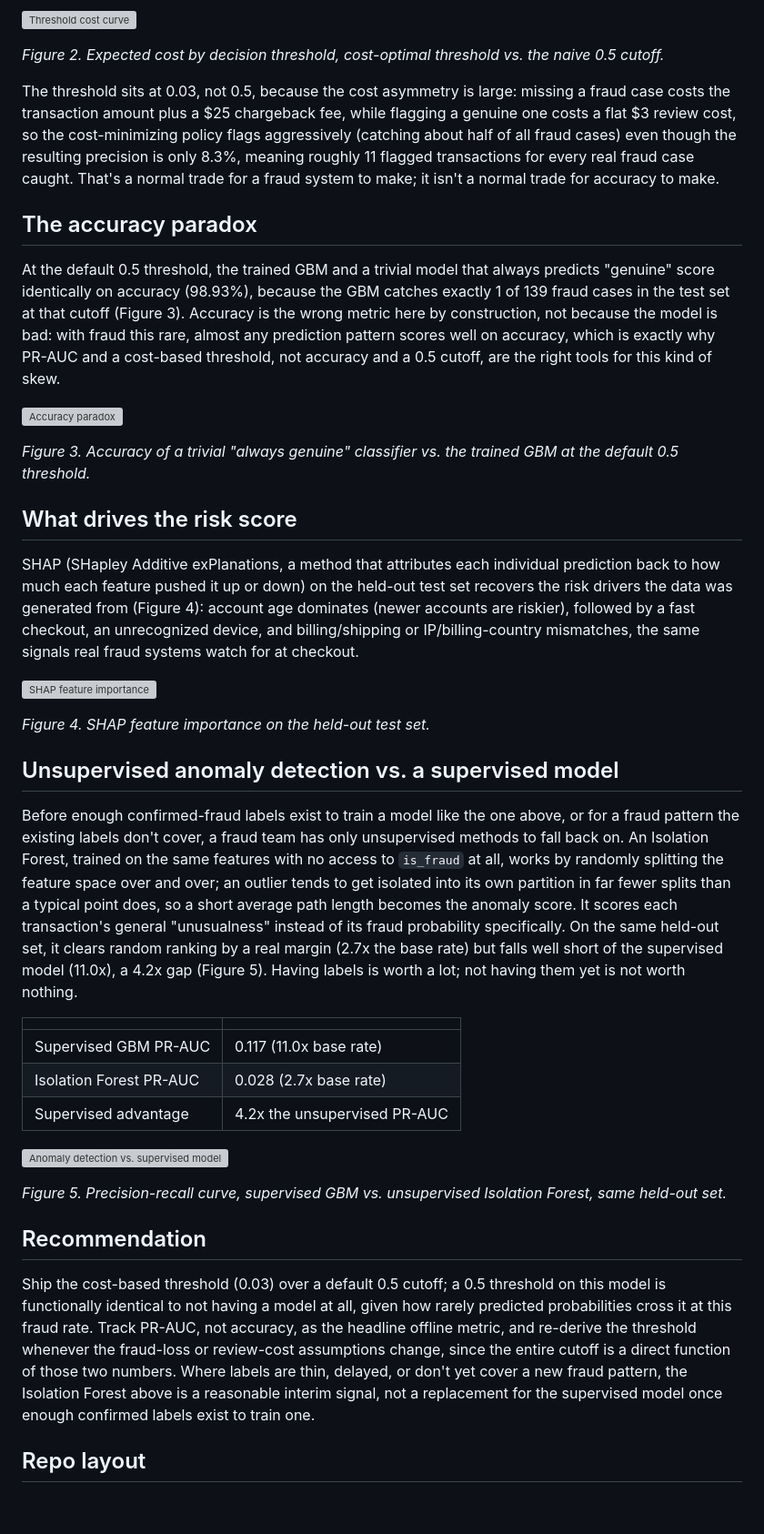
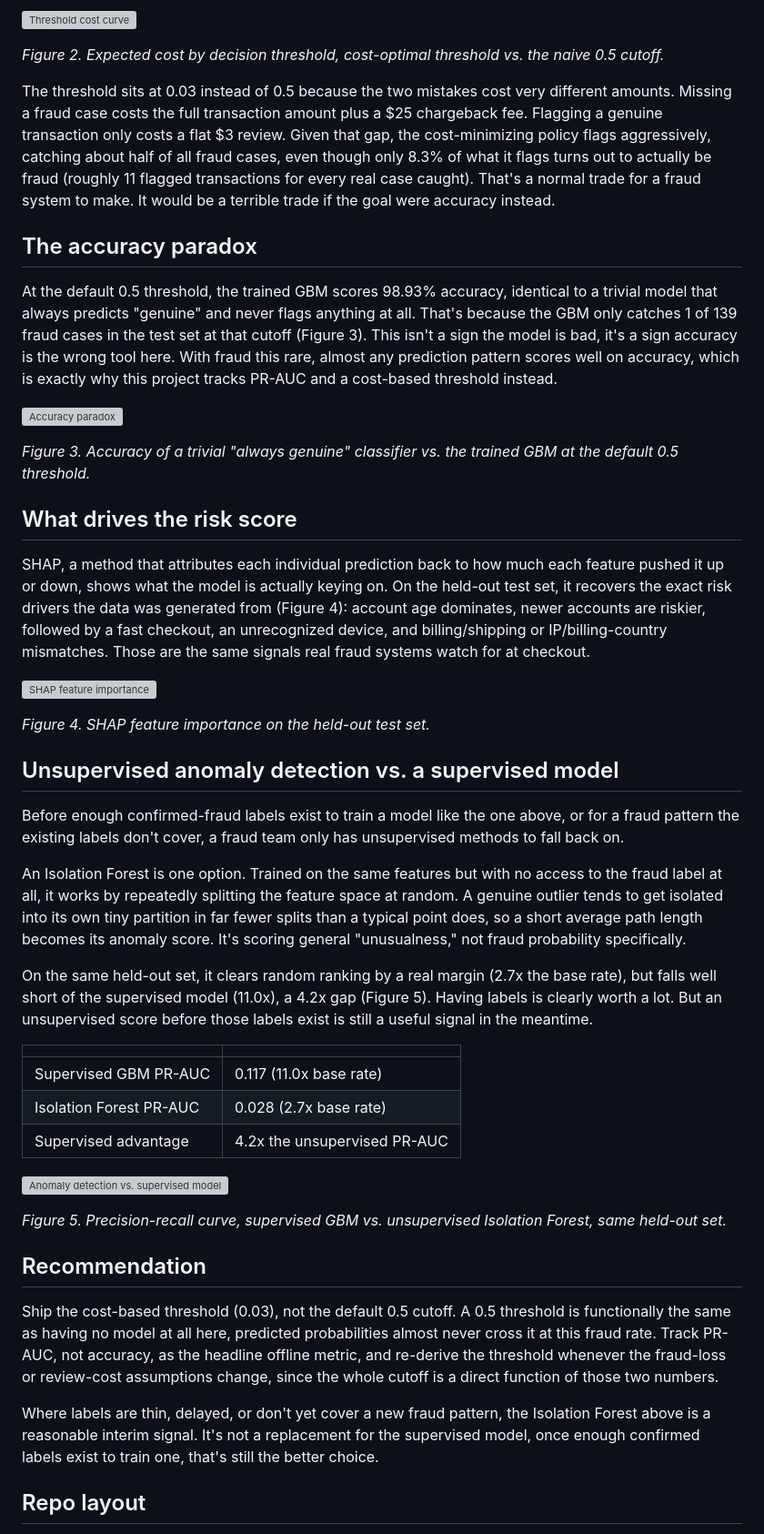
Before and after one commit to gus-morales/work-showcase, a Markdown page: projects/05-fraud-anomaly-detection/README.md, the part around the change. Shown at 91% size. Rendered like a GitHub page; blank space fills up the shorter version; grey boxes are pictures that could not be loaded.

Commit message:
Rewrite project 5 README for plain-language clarity
Break up dense sentences in the threshold, accuracy-paradox, SHAP,
and Isolation Forest sections, and split the recommendation into
separate points.

```diff
--- a/projects/05-fraud-anomaly-detection/README.md
+++ b/projects/05-fraud-anomaly-detection/README.md
@@ -43,11 +43,11 @@ The GBM ranks transactions well above random despite the skew (Figure 1); sweepi
 
 *Figure 2. Expected cost by decision threshold, cost-optimal threshold vs. the naive 0.5 cutoff.*
 
-The threshold sits at 0.03, not 0.5, because the cost asymmetry is large: missing a fraud case costs the transaction amount plus a $25 chargeback fee, while flagging a genuine one costs a flat $3 review cost, so the cost-minimizing policy flags aggressively (catching about half of all fraud cases) even though the resulting precision is only 8.3%, meaning roughly 11 flagged transactions for every real fraud case caught. That's a normal trade for a fraud system to make; it isn't a normal trade for accuracy to make.
+The threshold sits at 0.03 instead of 0.5 because the two mistakes cost very different amounts. Missing a fraud case costs the full transaction amount plus a $25 chargeback fee. Flagging a genuine transaction only costs a flat $3 review. Given that gap, the cost-minimizing policy flags aggressively, catching about half of all fraud cases, even though only 8.3% of what it flags turns out to actually be fraud (roughly 11 flagged transactions for every real case caught). That's a normal trade for a fraud system to make. It would be a terrible trade if the goal were accuracy instead.
 
 ## The accuracy paradox
 
-At the default 0.5 threshold, the trained GBM and a trivial model that always predicts "genuine" score identically on accuracy (98.93%), because the GBM catches exactly 1 of 139 fraud cases in the test set at that cutoff (Figure 3). Accuracy is the wrong metric here by construction, not because the model is bad: with fraud this rare, almost any prediction pattern scores well on accuracy, which is exactly why PR-AUC and a cost-based threshold, not accuracy and a 0.5 cutoff, are the right tools for this kind of skew.
+At the default 0.5 threshold, the trained GBM scores 98.93% accuracy, identical to a trivial model that always predicts "genuine" and never flags anything at all. That's because the GBM only catches 1 of 139 fraud cases in the test set at that cutoff (Figure 3). This isn't a sign the model is bad, it's a sign accuracy is the wrong tool here. With fraud this rare, almost any prediction pattern scores well on accuracy, which is exactly why this project tracks PR-AUC and a cost-based threshold instead.
 
 ![Accuracy paradox](reports/figures/accuracy_paradox.png)
 
@@ -55,7 +55,7 @@ At the default 0.5 threshold, the trained GBM and a trivial model that always pr
 
 ## What drives the risk score
 
-SHAP (SHapley Additive exPlanations, a method that attributes each individual prediction back to how much each feature pushed it up or down) on the held-out test set recovers the risk drivers the data was generated from (Figure 4): account age dominates (newer accounts are riskier), followed by a fast checkout, an unrecognized device, and billing/shipping or IP/billing-country mismatches, the same signals real fraud systems watch for at checkout.
+SHAP, a method that attributes each individual prediction back to how much each feature pushed it up or down, shows what the model is actually keying on. On the held-out test set, it recovers the exact risk drivers the data was generated from (Figure 4): account age dominates, newer accounts are riskier, followed by a fast checkout, an unrecognized device, and billing/shipping or IP/billing-country mismatches. Those are the same signals real fraud systems watch for at checkout.
 
 ![SHAP feature importance](reports/figures/shap_summary.png)
 
@@ -63,7 +63,11 @@ SHAP (SHapley Additive exPlanations, a method that attributes each individual pr
 
 ## Unsupervised anomaly detection vs. a supervised model
 
-Before enough confirmed-fraud labels exist to train a model like the one above, or for a fraud pattern the existing labels don't cover, a fraud team has only unsupervised methods to fall back on. An Isolation Forest, trained on the same features with no access to `is_fraud` at all, works by randomly splitting the feature space over and over; an outlier tends to get isolated into its own partition in far fewer splits than a typical point does, so a short average path length becomes the anomaly score. It scores each transaction's general "unusualness" instead of its fraud probability specifically. On the same held-out set, it clears random ranking by a real margin (2.7x the base rate) but falls well short of the supervised model (11.0x), a 4.2x gap (Figure 5). Having labels is worth a lot; not having them yet is not worth nothing.
+Before enough confirmed-fraud labels exist to train a model like the one above, or for a fraud pattern the existing labels don't cover, a fraud team only has unsupervised methods to fall back on.
+
+An Isolation Forest is one option. Trained on the same features but with no access to the fraud label at all, it works by repeatedly splitting the feature space at random. A genuine outlier tends to get isolated into its own tiny partition in far fewer splits than a typical point does, so a short average path length becomes its anomaly score. It's scoring general "unusualness," not fraud probability specifically.
+
+On the same held-out set, it clears random ranking by a real margin (2.7x the base rate), but falls well short of the supervised model (11.0x), a 4.2x gap (Figure 5). Having labels is clearly worth a lot. But an unsupervised score before those labels exist is still a useful signal in the meantime.
 
 | | |
 |---|---|
@@ -77,7 +81,9 @@ Before enough confirmed-fraud labels exist to train a model like the one above,
 
 ## Recommendation
 
-Ship the cost-based threshold (0.03) over a default 0.5 cutoff; a 0.5 threshold on this model is functionally identical to not having a model at all, given how rarely predicted probabilities cross it at this fraud rate. Track PR-AUC, not accuracy, as the headline offline metric, and re-derive the threshold whenever the fraud-loss or review-cost assumptions change, since the entire cutoff is a direct function of those two numbers. Where labels are thin, delayed, or don't yet cover a new fraud pattern, the Isolation Forest above is a reasonable interim signal, not a replacement for the supervised model once enough confirmed labels exist to train one.
+Ship the cost-based threshold (0.03), not the default 0.5 cutoff. A 0.5 threshold is functionally the same as having no model at all here, predicted probabilities almost never cross it at this fraud rate. Track PR-AUC, not accuracy, as the headline offline metric, and re-derive the threshold whenever the fraud-loss or review-cost assumptions change, since the whole cutoff is a direct function of those two numbers.
+
+Where labels are thin, delayed, or don't yet cover a new fraud pattern, the Isolation Forest above is a reasonable interim signal. It's not a replacement for the supervised model, once enough confirmed labels exist to train one, that's still the better choice.
 
 ## Repo layout
 
```
